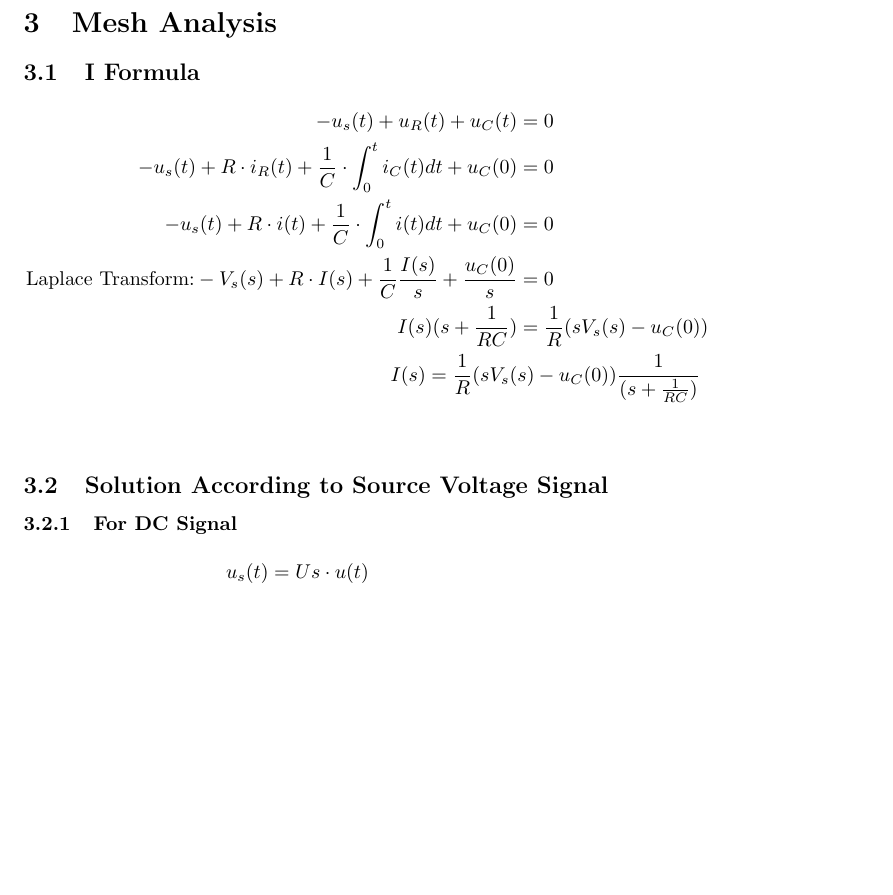
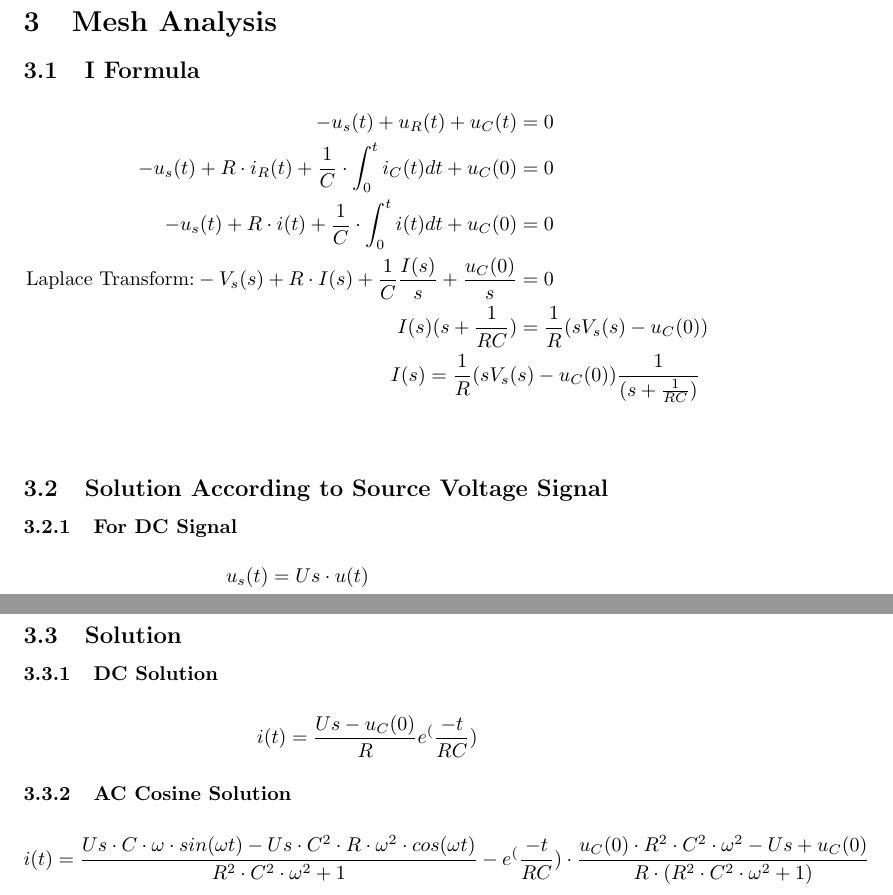
Before and after one commit to aimilios/CircuitAnalysis, a LaTeX document (RCSeries.tex): part of page 3 of 3 before the commit and two parts of pages 3 and 4 of 4 after it, the two joined at a grey line, cut so that both start at the same text, the shorter picture padded with empty space. Compiled offline with pdfLaTeX.

Commit message:
Added Current Solutions

```diff
--- a/RCSeries.tex
+++ b/RCSeries.tex
@@ -86,7 +86,7 @@ All initial Conditions:
     I(s) = \frac{1}{R} (s V_s(&s) - u_C(0))\frac{1}{(s+ \frac{1}{RC})}
 \end{align*}\\
 
-\subsection{Solution According to Source Voltage Signal}\\
+\subsection{Solution According to Source Voltage Signal}
 \subsubsection{For DC Signal}
 \begin{align*}
     u_s(t) &= Us \cdot u(t)\\
@@ -99,6 +99,14 @@ All initial Conditions:
     V_s(s) &= \mathcal{L} \big\{u_s(t)\big\} =U_s \frac{s}{s^2+\omega^2}\\
     I(s) &= \frac{1}{R} (U_s \frac{s}{s^2+\omega^2} - u_C(0))\frac{1}{(s+ \frac{1}{RC})}
 \end{align*}
-
+\subsection{Solution}
+\subsubsection{DC Solution}
+\begin{align*}
+   i(t) = \frac{Us-u_C(0)}{R} e^(\frac{-t}{RC})
+\end{align*}
+\subsubsection{AC Cosine Solution}
+\begin{align*}
+   i(t) = \frac{Us\cdot C\cdot \omega \cdot sin(\omega t)-Us\cdot C^2\cdot R \cdot \omega^2 \cdot cos(\omega t)}{R^2\cdot C^2 \cdot \omega ^2 +1}-e^(\frac{-t}{RC})\cdot\frac{u_C(0)\cdot R^2\cdot C^2 \cdot \omega ^2-Us+u_C(0)}{R\cdot (R^2\cdot C^2 \cdot \omega ^2 +1)}
+\end{align*}
 
 \end{document}
```
